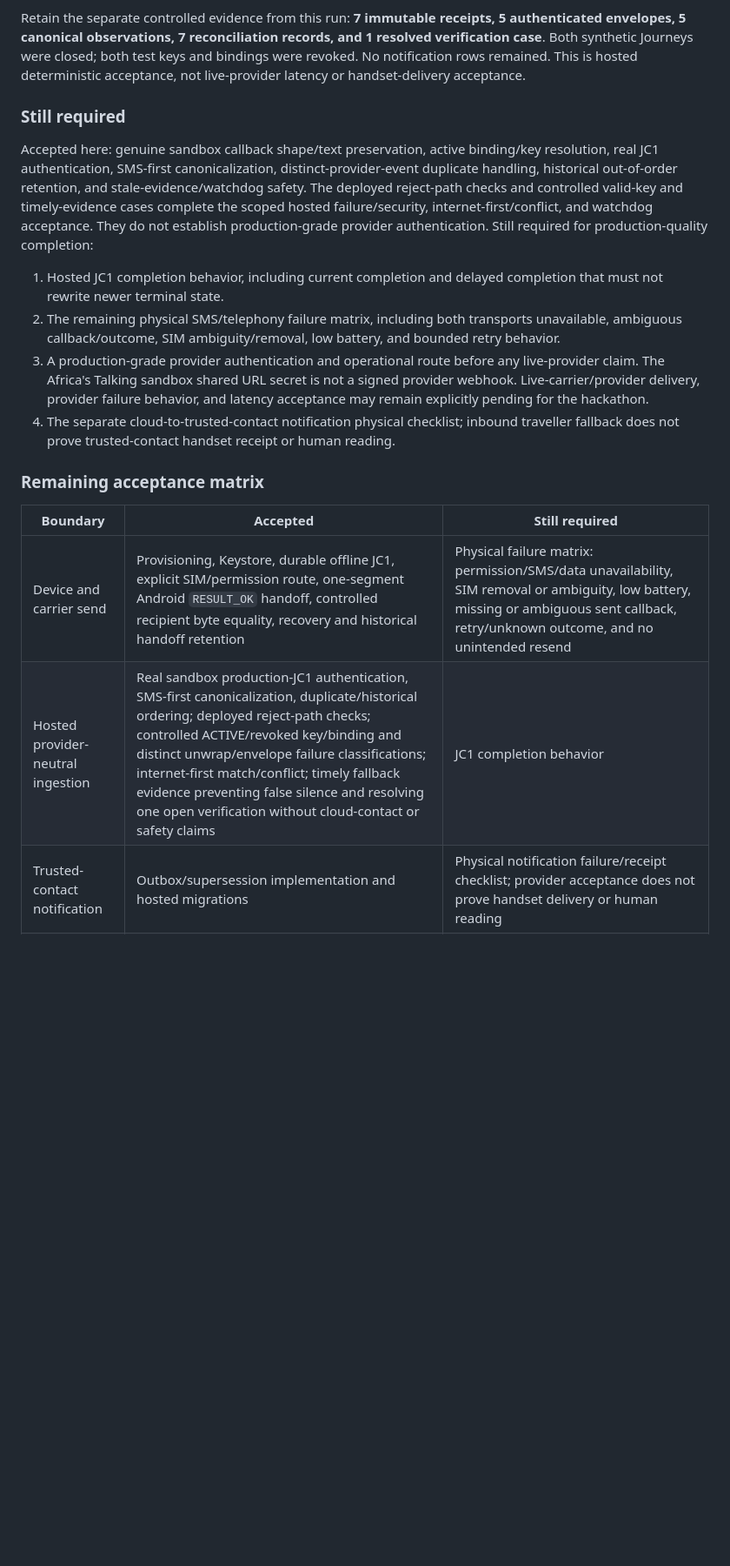
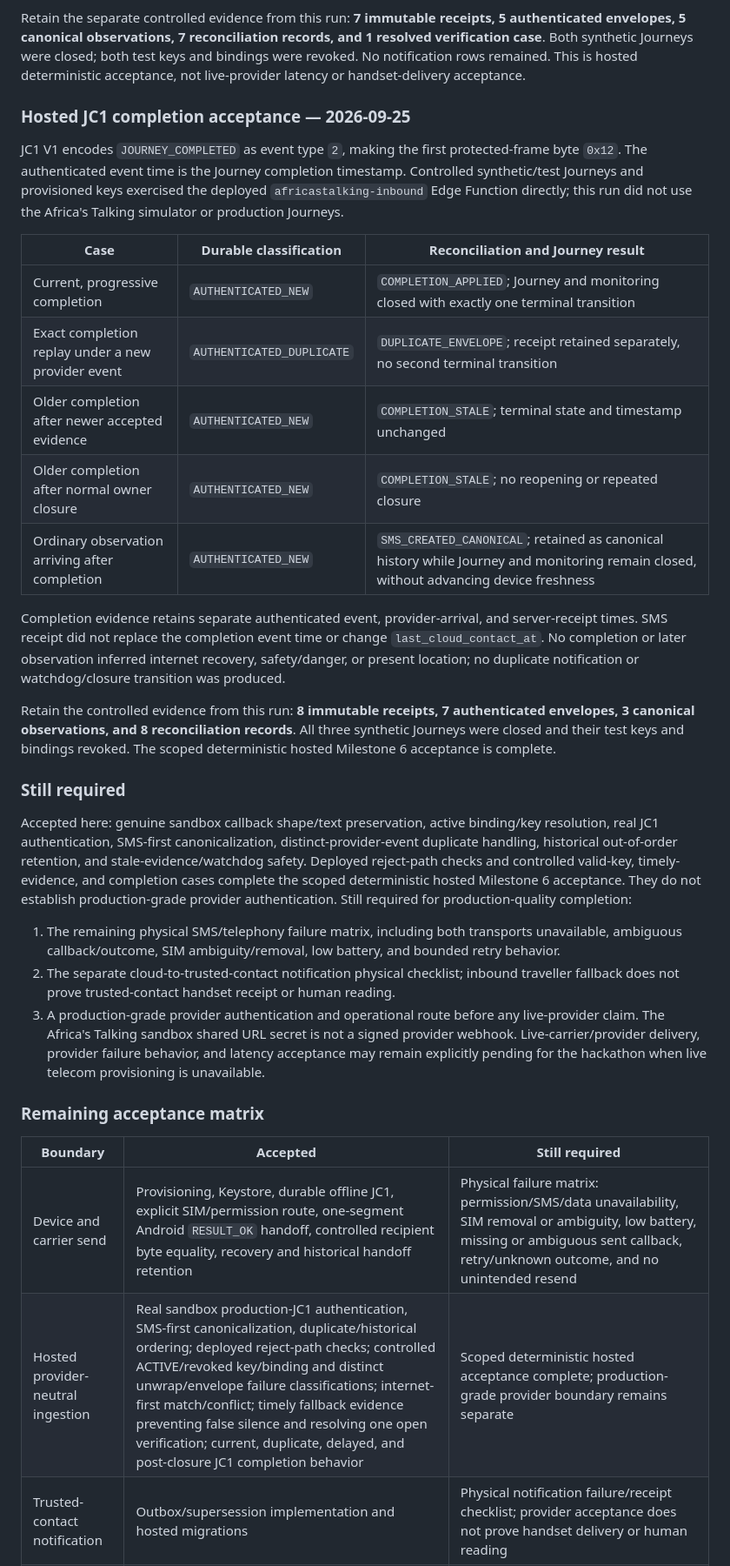
Before and after one commit to Rahmvn/journey-continuity, a Markdown page: docs/MILESTONE_6_ACCEPTANCE.md, the part around one of its changes. Shown at 87% size. Drawn GitHub-style; blank space fills up the shorter version.

Commit message:
Record hosted JC1 completion acceptance

```diff
--- a/docs/MILESTONE_6_ACCEPTANCE.md
+++ b/docs/MILESTONE_6_ACCEPTANCE.md
@@ -160,21 +160,36 @@ Two additional controlled synthetic Journeys used normal owner provisioning, aut
 
 Retain the separate controlled evidence from this run: **7 immutable receipts, 5 authenticated envelopes, 5 canonical observations, 7 reconciliation records, and 1 resolved verification case**. Both synthetic Journeys were closed; both test keys and bindings were revoked. No notification rows remained. This is hosted deterministic acceptance, not live-provider latency or handset-delivery acceptance.
 
+### Hosted JC1 completion acceptance — 2026-09-25
+
+JC1 V1 encodes `JOURNEY_COMPLETED` as event type `2`, making the first protected-frame byte `0x12`. The authenticated event time is the Journey completion timestamp. Controlled synthetic/test Journeys and provisioned keys exercised the deployed `africastalking-inbound` Edge Function directly; this run did not use the Africa's Talking simulator or production Journeys.
+
+| Case | Durable classification | Reconciliation and Journey result |
+| --- | --- | --- |
+| Current, progressive completion | `AUTHENTICATED_NEW` | `COMPLETION_APPLIED`; Journey and monitoring closed with exactly one terminal transition |
+| Exact completion replay under a new provider event | `AUTHENTICATED_DUPLICATE` | `DUPLICATE_ENVELOPE`; receipt retained separately, no second terminal transition |
+| Older completion after newer accepted evidence | `AUTHENTICATED_NEW` | `COMPLETION_STALE`; terminal state and timestamp unchanged |
+| Older completion after normal owner closure | `AUTHENTICATED_NEW` | `COMPLETION_STALE`; no reopening or repeated closure |
+| Ordinary observation arriving after completion | `AUTHENTICATED_NEW` | `SMS_CREATED_CANONICAL`; retained as canonical history while Journey and monitoring remain closed, without advancing device freshness |
+
+Completion evidence retains separate authenticated event, provider-arrival, and server-receipt times. SMS receipt did not replace the completion event time or change `last_cloud_contact_at`. No completion or later observation inferred internet recovery, safety/danger, or present location; no duplicate notification or watchdog/closure transition was produced.
+
+Retain the controlled evidence from this run: **8 immutable receipts, 7 authenticated envelopes, 3 canonical observations, and 8 reconciliation records**. All three synthetic Journeys were closed and their test keys and bindings revoked. The scoped deterministic hosted Milestone 6 acceptance is complete.
+
 ### Still required
 
-Accepted here: genuine sandbox callback shape/text preservation, active binding/key resolution, real JC1 authentication, SMS-first canonicalization, distinct-provider-event duplicate handling, historical out-of-order retention, and stale-evidence/watchdog safety. The deployed reject-path checks and controlled valid-key and timely-evidence cases complete the scoped hosted failure/security, internet-first/conflict, and watchdog acceptance. They do not establish production-grade provider authentication. Still required for production-quality completion:
+Accepted here: genuine sandbox callback shape/text preservation, active binding/key resolution, real JC1 authentication, SMS-first canonicalization, distinct-provider-event duplicate handling, historical out-of-order retention, and stale-evidence/watchdog safety. Deployed reject-path checks and controlled valid-key, timely-evidence, and completion cases complete the scoped deterministic hosted Milestone 6 acceptance. They do not establish production-grade provider authentication. Still required for production-quality completion:
 
-1. Hosted JC1 completion behavior, including current completion and delayed completion that must not rewrite newer terminal state.
-2. The remaining physical SMS/telephony failure matrix, including both transports unavailable, ambiguous callback/outcome, SIM ambiguity/removal, low battery, and bounded retry behavior.
-3. A production-grade provider authentication and operational route before any live-provider claim. The Africa's Talking sandbox shared URL secret is not a signed provider webhook. Live-carrier/provider delivery, provider failure behavior, and latency acceptance may remain explicitly pending for the hackathon.
-4. The separate cloud-to-trusted-contact notification physical checklist; inbound traveller fallback does not prove trusted-contact handset receipt or human reading.
+1. The remaining physical SMS/telephony failure matrix, including both transports unavailable, ambiguous callback/outcome, SIM ambiguity/removal, low battery, and bounded retry behavior.
+2. The separate cloud-to-trusted-contact notification physical checklist; inbound traveller fallback does not prove trusted-contact handset receipt or human reading.
+3. A production-grade provider authentication and operational route before any live-provider claim. The Africa's Talking sandbox shared URL secret is not a signed provider webhook. Live-carrier/provider delivery, provider failure behavior, and latency acceptance may remain explicitly pending for the hackathon when live telecom provisioning is unavailable.
 
 ### Remaining acceptance matrix
 
 | Boundary | Accepted | Still required |
 | --- | --- | --- |
 | Device and carrier send | Provisioning, Keystore, durable offline JC1, explicit SIM/permission route, one-segment Android `RESULT_OK` handoff, controlled recipient byte equality, recovery and historical handoff retention | Physical failure matrix: permission/SMS/data unavailability, SIM removal or ambiguity, low battery, missing or ambiguous sent callback, retry/unknown outcome, and no unintended resend |
-| Hosted provider-neutral ingestion | Real sandbox production-JC1 authentication, SMS-first canonicalization, duplicate/historical ordering; deployed reject-path checks; controlled ACTIVE/revoked key/binding and distinct unwrap/envelope failure classifications; internet-first match/conflict; timely fallback evidence preventing false silence and resolving one open verification without cloud-contact or safety claims | JC1 completion behavior |
+| Hosted provider-neutral ingestion | Real sandbox production-JC1 authentication, SMS-first canonicalization, duplicate/historical ordering; deployed reject-path checks; controlled ACTIVE/revoked key/binding and distinct unwrap/envelope failure classifications; internet-first match/conflict; timely fallback evidence preventing false silence and resolving one open verification; current, duplicate, delayed, and post-closure JC1 completion behavior | Scoped deterministic hosted acceptance complete; production-grade provider boundary remains separate |
 | Trusted-contact notification | Outbox/supersession implementation and hosted migrations | Physical notification failure/receipt checklist; provider acceptance does not prove handset delivery or human reading |
 | Live provider | No production-provider claim | A provider-authenticated live inbound route and operational acceptance; real carrier-to-provider delivery, provider retry/failure behavior, and latency characterization cannot be established with this sandbox and may remain explicitly pending for the hackathon |
 
```
Also changed, not shown: other parts of docs/MILESTONE_6_ACCEPTANCE.md (+4 -4 lines), docs/MILESTONES.md (+5 -4 lines), docs/MILESTONE_6_DEPLOYMENT.md (+4 -2 lines).
